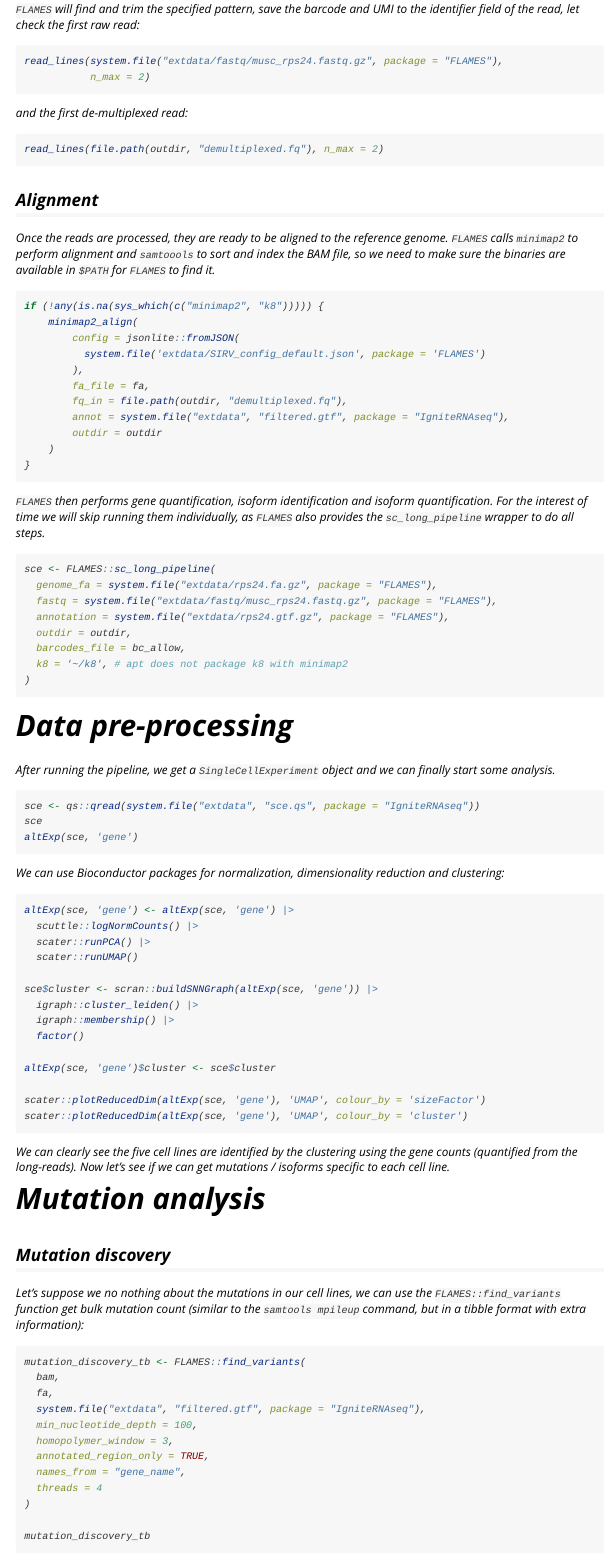
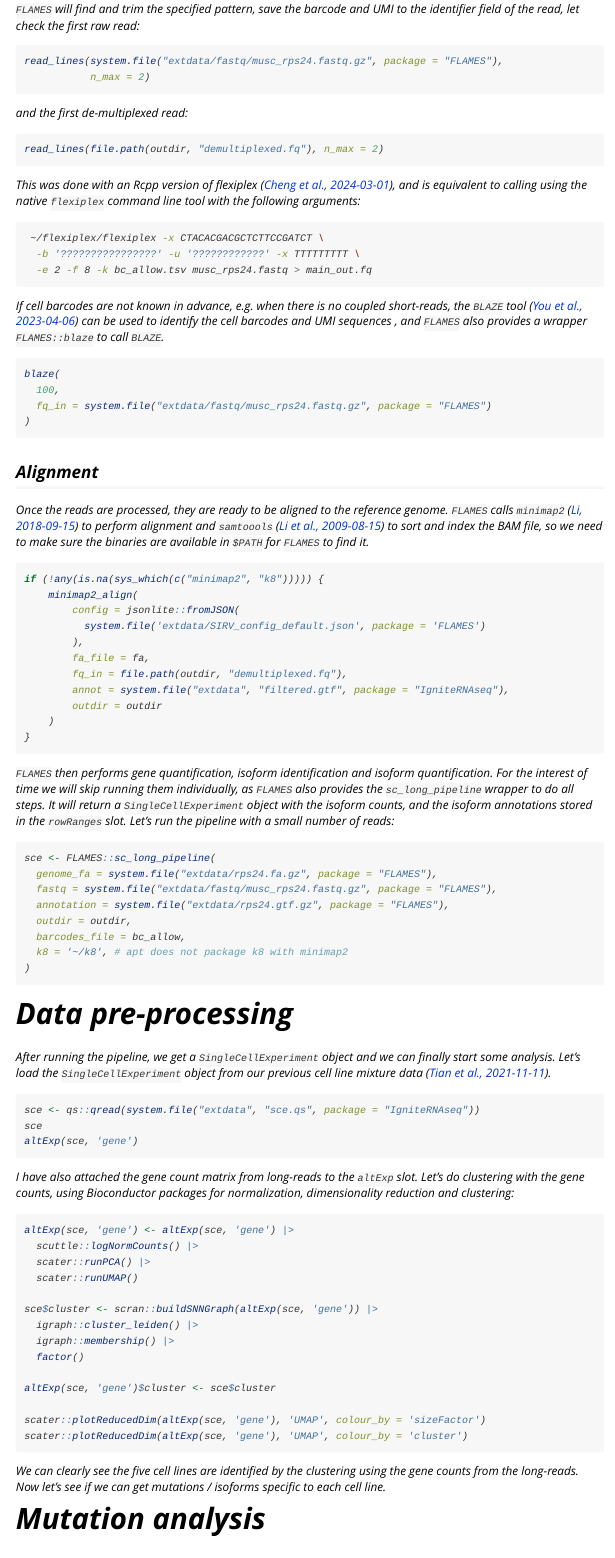
Before and after one commit to ChangqingW/IgniteRNAseq, an R Markdown document (vignettes/FLAMESWorkflow.Rmd): the page in a window 1100 px wide, from 3860 px down before the commit and from 3840 px down after it, so that both start at the same text. Rendered offline with R 4.5, knitr and Pandoc, with nearby package versions; the code chunks are not run, so their results and figures are left out; long lines of code are wrapped.

Commit message:
cite flexiplex, BLAZE

````diff
--- a/vignettes/FLAMESWorkflow.Rmd
+++ b/vignettes/FLAMESWorkflow.Rmd
@@ -2,7 +2,7 @@
 title: "Igniting full-length isoform and mutation analysis of single-cell RNA-seq data with FLAMES"
 author:
   - name: Changqing Wang
-    affiliation: The Walter and Eliza Hall Institute of Medical Research, 1G Royal Parade, Parkville, VIC 3052, Melbourne, Australia; Department of Medical Biology, The University of Melbourne, Parkville, VIC 3010, Melbourne, Australia
+    affiliation: The Walter and Eliza Hall Institute of Medical Research
 date: "16 July 2024"
 output:
   rmarkdown::html_vignette:
@@ -152,9 +152,32 @@
 read_lines(file.path(outdir, "demultiplexed.fq"), n_max = 2)
 ```
 
+This was done with an Rcpp version of *flexiplex*
+[@chengFlexiplexVersatileDemultiplexer2024], and is equivalent to calling
+using the native `flexiplex` command line tool with the following arguments:
+
+```{bash flexiplex, eval=FALSE}
+ ~/flexiplex/flexiplex -x CTACACGACGCTCTTCCGATCT \
+  -b '????????????????' -u '????????????' -x TTTTTTTTT \
+  -e 2 -f 8 -k bc_allow.tsv musc_rps24.fastq > main_out.fq
+```
+
+If cell barcodes are not known in advance, e.g. when there is no coupled
+short-reads, the `BLAZE` tool [@youIdentificationCellBarcodes2023] can
+be used to identify the cell barcodes and UMI sequences , and `FLAMES`
+also provides a wrapper `FLAMES::blaze` to call `BLAZE`.
+
+```{r blaze, eval=FALSE}
+blaze(
+  100,
+  fq_in = system.file("extdata/fastq/musc_rps24.fastq.gz", package = "FLAMES")
+)
+```
+
 ## Alignment
 Once the reads are processed, they are ready to be aligned to the reference
-genome. `FLAMES` calls `minimap2` to perform alignment and `samtoools` to sort
+genome. `FLAMES` calls `minimap2` [@liMinimap2PairwiseAlignment2018] to
+perform alignment and `samtoools` [@liSequenceAlignmentMap2009] to sort
 and index the BAM file, so we need to make sure the binaries are available in
 `$PATH` for `FLAMES` to find it.
 ```{r alignemnt, eval=FALSE}
@@ -173,7 +196,10 @@
 
 `FLAMES` then performs gene quantification, isoform identification and isoform
 quantification. For the interest of time we will skip running them individually,
-as `FLAMES` also provides the `sc_long_pipeline` wrapper to do all steps.
+as `FLAMES` also provides the `sc_long_pipeline` wrapper to do all steps. It will
+return a `SingleCellExperiment` object with the isoform counts, and the isoform
+annotations stored in the `rowRanges` slot. Let's run the pipeline with a small
+number of reads:
 
 ```{r sc_long_pipeline, eval=FALSE}
 sce <- FLAMES::sc_long_pipeline(
@@ -188,7 +214,8 @@
 
 # Data pre-processing
 After running the pipeline, we get a `SingleCellExperiment` object and we can
-finally start some analysis.
+finally start some analysis. Let's load the `SingleCellExperiment` object from
+our previous cell line mixture data [@tianComprehensiveCharacterizationSinglecell2021].
 
 ```{r load_data}
 sce <- qs::qread(system.file("extdata", "sce.qs", package = "IgniteRNAseq"))
@@ -196,8 +223,10 @@
 altExp(sce, 'gene')
 ```
 
-We can use Bioconductor packages for normalization, dimensionality reduction and
-clustering:
+I have also attached the gene count matrix from long-reads to the `altExp` slot.
+Let's do clustering with the gene counts, using Bioconductor packages for
+normalization, dimensionality reduction and clustering:
+
 ```{r sce_preprocessing}
 altExp(sce, 'gene') <- altExp(sce, 'gene') |>
   scuttle::logNormCounts() |>
@@ -216,8 +245,8 @@
 ```
 
 We can clearly see the five cell lines are identified by the clustering using
-the gene counts (quantified from the long-reads). Now let's see if we can get
-mutations / isoforms specific to each cell line.
+the gene counts from the long-reads. Now let's see if we can get mutations /
+isoforms specific to each cell line.
 
 # Mutation analysis
 
````
Also changed, not shown: README.md, vignettes/FLAMESWorkflow.Rmd (3 more changed lines).
